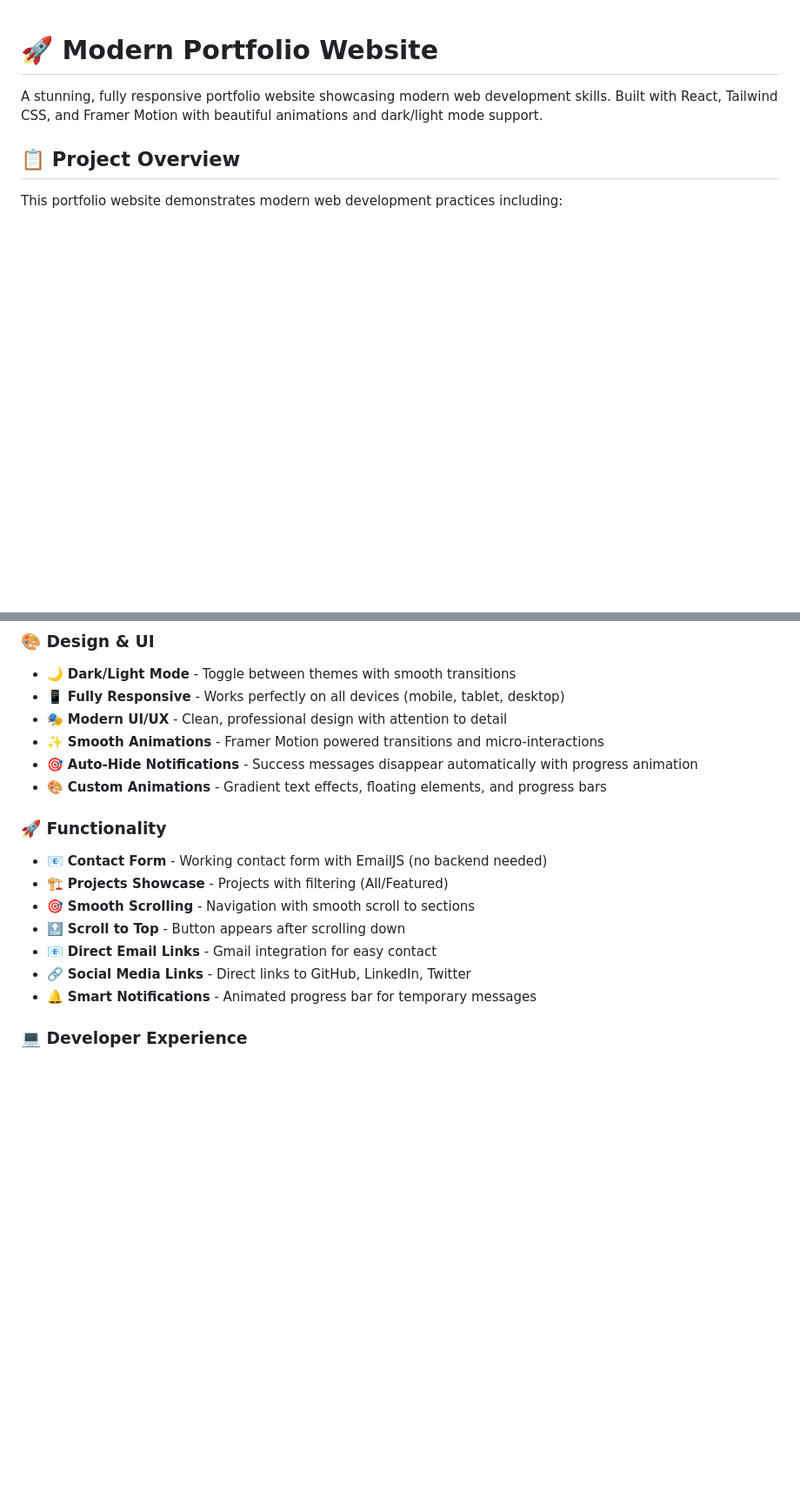
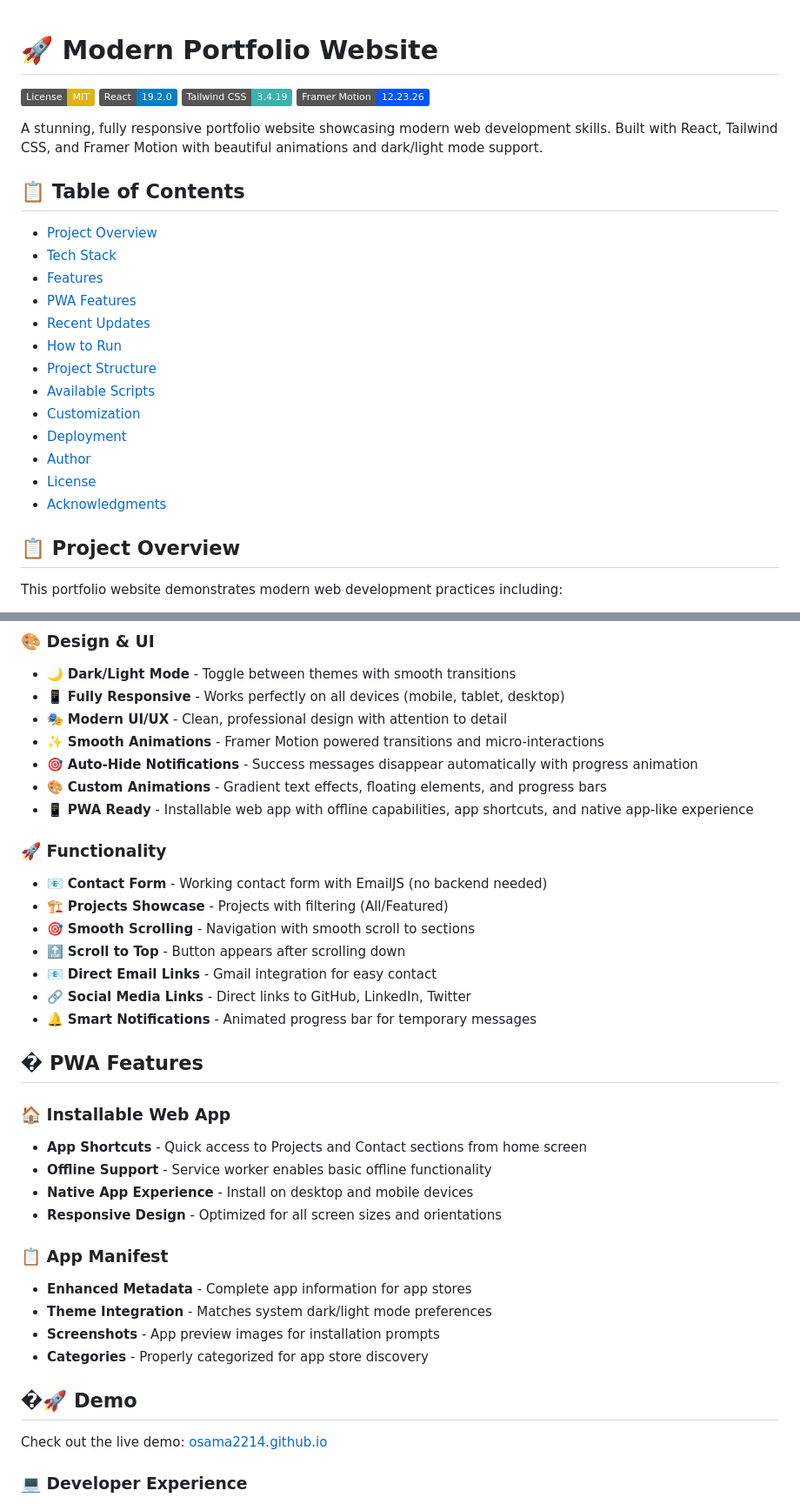
Before and after one commit to Osama2214/osama-portfolio, a Markdown page: README.md, 2 parts joined by grey strips. Shown at 87% size. GitHub-like rendering; badges without logos; blank space fills up the shorter version.

Commit message:
docs: update README and CHANGELOG for PWA enhancements
- Added PWA features section to README
- Updated changelog with version 1.2.0
- Enhanced project documentation

```diff
--- a/README.md
+++ b/README.md
@@ -1,6 +1,27 @@
 # 🚀 Modern Portfolio Website
 
+[![License: MIT](https://img.shields.io/badge/License-MIT-yellow.svg)](https://opensource.org/licenses/MIT)
+[![React](https://img.shields.io/badge/React-19.2.0-blue.svg)](https://reactjs.org/)
+[![Tailwind CSS](https://img.shields.io/badge/Tailwind_CSS-3.4.19-38B2AC.svg)](https://tailwindcss.com/)
+[![Framer Motion](https://img.shields.io/badge/Framer_Motion-12.23.26-0055FF.svg)](https://www.framer.com/motion/)
+
 A stunning, fully responsive portfolio website showcasing modern web development skills. Built with React, Tailwind CSS, and Framer Motion with beautiful animations and dark/light mode support.
+
+## 📋 Table of Contents
+
+- [Project Overview](#-project-overview)
+- [Tech Stack](#️-tech-stack)
+- [Features](#-features)
+- [PWA Features](#-pwa-features)
+- [Recent Updates](#-recent-updates)
+- [How to Run](#-how-to-run)
+- [Project Structure](#-project-structure)
+- [Available Scripts](#-available-scripts)
+- [Customization](#-customization)
+- [Deployment](#-deployment)
+- [Author](#-author)
+- [License](#-license)
+- [Acknowledgments](#-acknowledgments)
 
 ## 📋 Project Overview
 
@@ -38,6 +59,7 @@ This portfolio website demonstrates modern web development practices including:
 - ✨ **Smooth Animations** - Framer Motion powered transitions and micro-interactions
 - 🎯 **Auto-Hide Notifications** - Success messages disappear automatically with progress animation
 - 🎨 **Custom Animations** - Gradient text effects, floating elements, and progress bars
+- 📱 **PWA Ready** - Installable web app with offline capabilities, app shortcuts, and native app-like experience
 
 ### 🚀 Functionality
 
@@ -48,6 +70,26 @@ This portfolio website demonstrates modern web development practices including:
 - 📧 **Direct Email Links** - Gmail integration for easy contact
 - 🔗 **Social Media Links** - Direct links to GitHub, LinkedIn, Twitter
 - 🔔 **Smart Notifications** - Animated progress bar for temporary messages
+
+## � PWA Features
+
+### 🏠 Installable Web App
+
+- **App Shortcuts** - Quick access to Projects and Contact sections from home screen
+- **Offline Support** - Service worker enables basic offline functionality
+- **Native App Experience** - Install on desktop and mobile devices
+- **Responsive Design** - Optimized for all screen sizes and orientations
+
+### 📋 App Manifest
+
+- **Enhanced Metadata** - Complete app information for app stores
+- **Theme Integration** - Matches system dark/light mode preferences
+- **Screenshots** - App preview images for installation prompts
+- **Categories** - Properly categorized for app store discovery
+
+## �🚀 Demo
+
+Check out the live demo: [osama2214.github.io](https://osama2214.github.io/)
 
 ### 💻 Developer Experience
 
```
Also changed, not shown: other parts of README.md (+6 -2 lines), CHANGELOG.md (+18 -9 lines).
